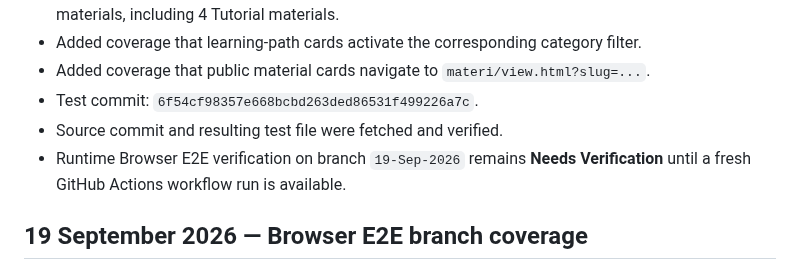
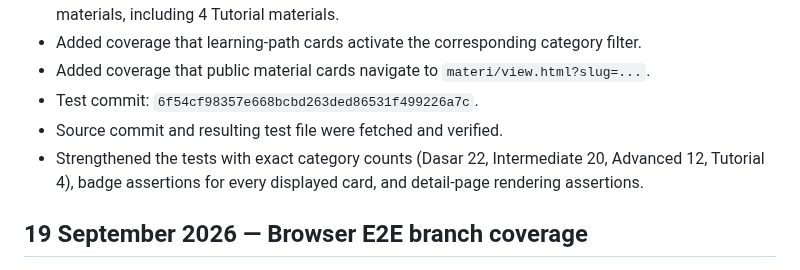
Before and after one commit to kryznanet/learn, a Markdown page: docs/CHANGELOG.md, the part around the change. Rendered like a GitHub page.

Commit message:
docs: record strengthened public E2E assertions

```diff
--- a/docs/CHANGELOG.md
+++ b/docs/CHANGELOG.md
@@ -6,7 +6,7 @@
 - Added coverage that public material cards navigate to `materi/view.html?slug=...`.
 - Test commit: `6f54cf98357e668bcbd263ded86531f499226a7c`.
 - Source commit and resulting test file were fetched and verified.
-- Runtime Browser E2E verification on branch `19-Sep-2026` remains **Needs Verification** until a fresh GitHub Actions workflow run is available.
+- Strengthened the tests with exact category counts (Dasar 22, Intermediate 20, Advanced 12, Tutorial 4), badge assertions for every displayed card, and detail-page rendering assertions.
 
 ## 19 September 2026 — Browser E2E branch coverage
 
```
